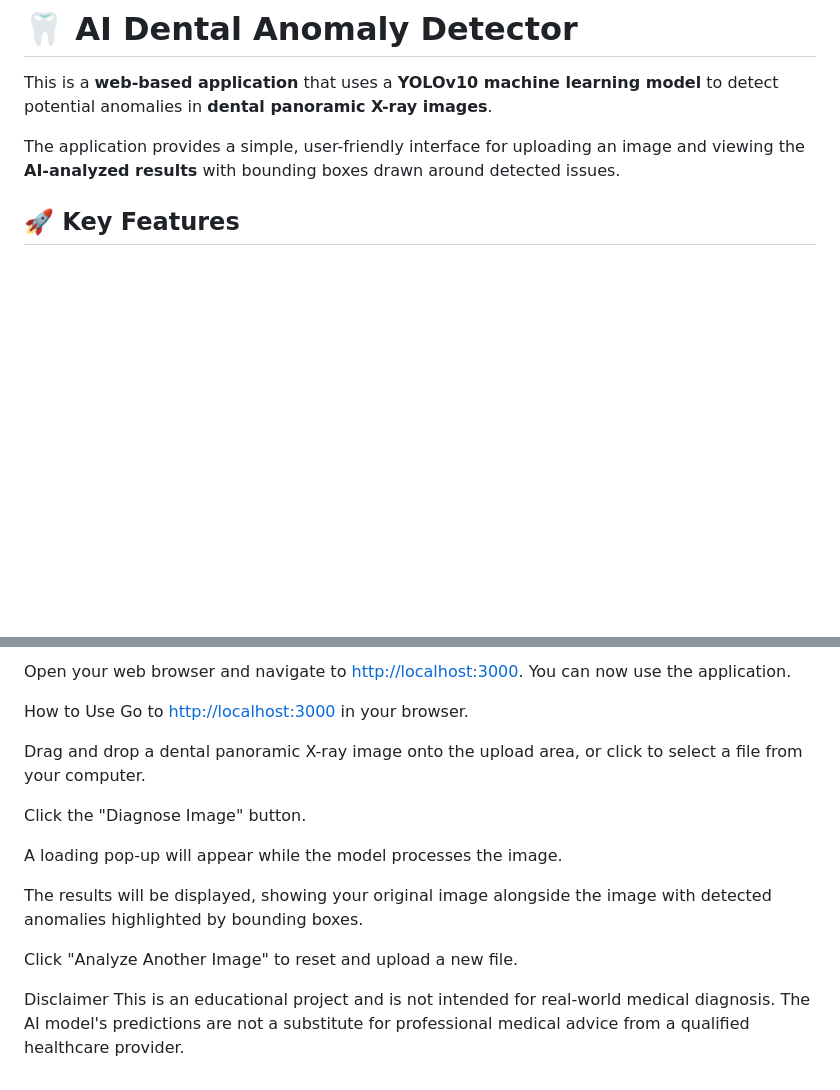
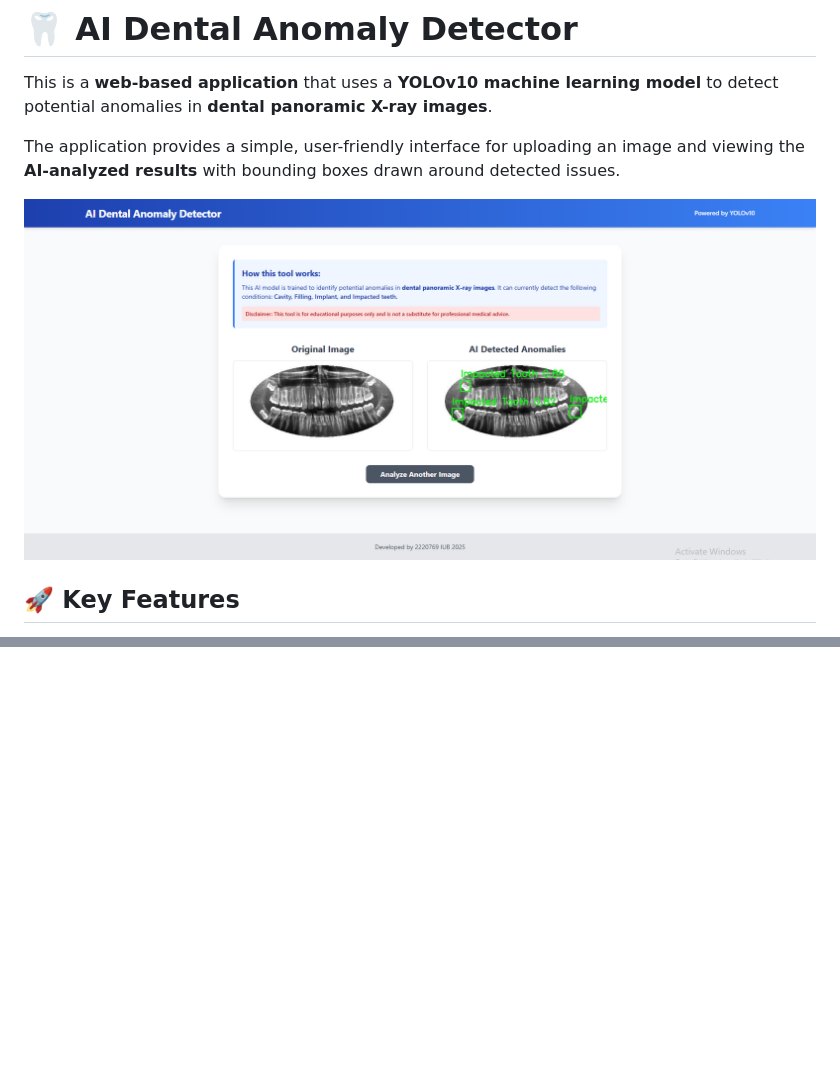
Before and after one commit to MustaqueemAlam/dental-xray-anomaly-detector-yolov10, a Markdown page: README.MD, 2 parts joined by grey strips. Rendered like a GitHub page; pictures changed too: screenshots/Screenshot_A.png (added); blank space fills up the shorter version.

```diff
--- a/README.MD
+++ b/README.MD
@@ -3,6 +3,8 @@
 This is a **web-based application** that uses a **YOLOv10 machine learning model** to detect potential anomalies in **dental panoramic X-ray images**.
 
 The application provides a simple, user-friendly interface for uploading an image and viewing the **AI-analyzed results** with bounding boxes drawn around detected issues.
+
+![Application Screenshot](screenshots/Screenshot_A.png)
 
 ## 🚀 Key Features
 
@@ -177,17 +114,0 @@ Server is running on [http://localhost:3000](http://localhost:3000)
-Open your web browser and navigate to [http://localhost:3000](http://localhost:3000). You can now use the application.
-
-How to Use
-Go to [http://localhost:3000](http://localhost:3000) in your browser.
-
-Drag and drop a dental panoramic X-ray image onto the upload area, or click to select a file from your computer.
-
-Click the "Diagnose Image" button.
-
-A loading pop-up will appear while the model processes the image.
-
-The results will be displayed, showing your original image alongside the image with detected anomalies highlighted by bounding boxes.
-
-Click "Analyze Another Image" to reset and upload a new file.
-
-Disclaimer
-This is an educational project and is not intended for real-world medical diagnosis. The AI model's predictions are not a substitute for professional medical advice from a qualified healthcare provider.
```
Also changed, not shown: other parts of README.MD (+2 -66 lines), 1 other file.
